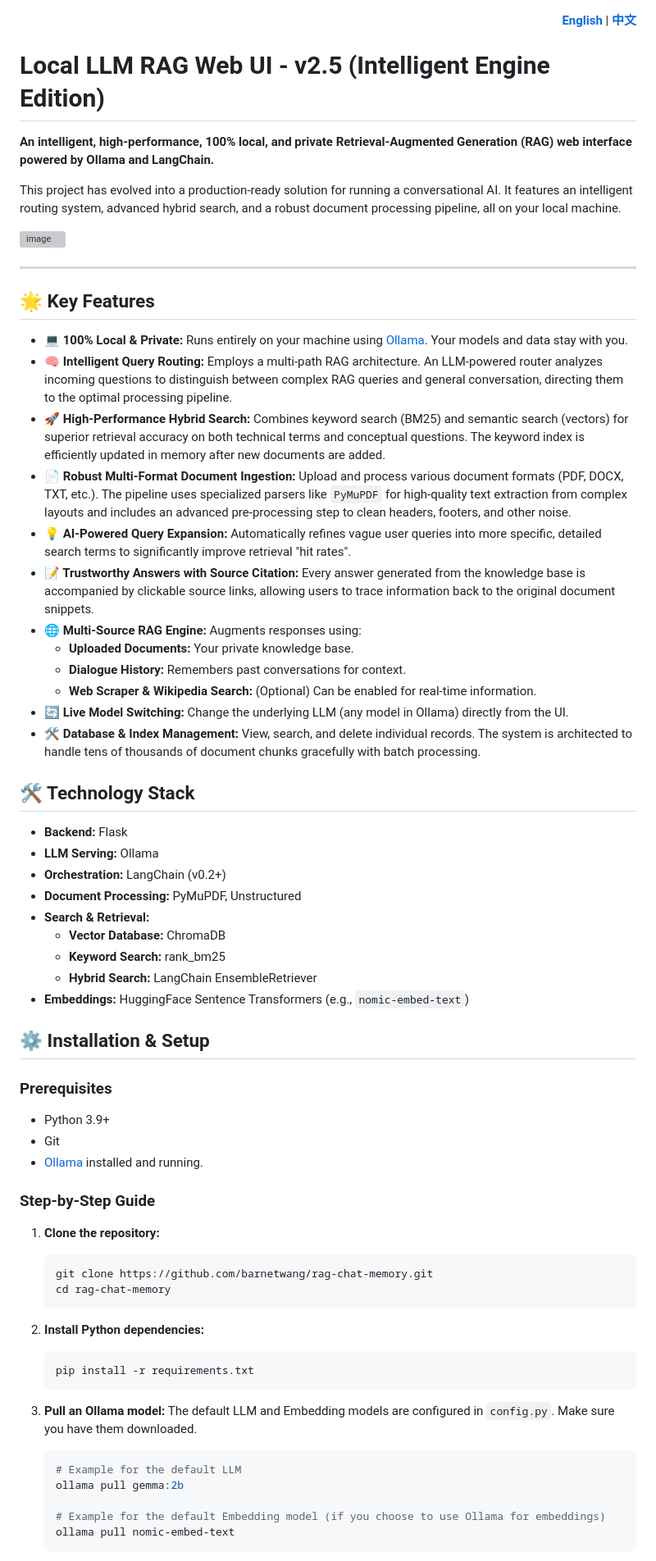
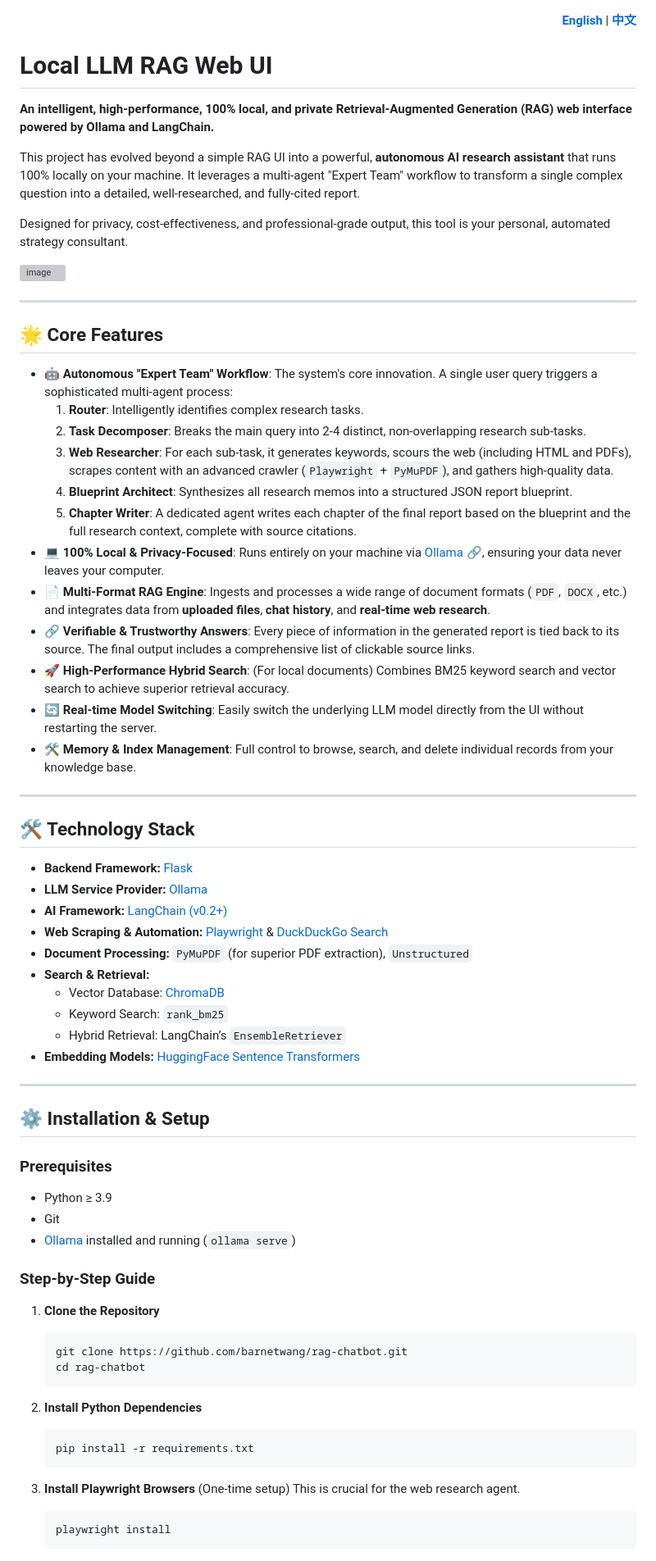
Before and after one commit to barnetwang/rag_chat_memory, a Markdown page: README.md, the part around one of its changes. Shown at 82% size. Drawn GitHub-style; grey boxes are pictures that could not be loaded.

Commit message:
Update README.md
change readme

````diff
--- a/README.md
+++ b/README.md
@@ -4,71 +4,73 @@
 
 <a name="-english-readme"></a>
 
-# Local LLM RAG Web UI - v2.5 (Intelligent Engine Edition)
+# Local LLM RAG Web UI
 
 **An intelligent, high-performance, 100% local, and private Retrieval-Augmented Generation (RAG) web interface powered by Ollama and LangChain.**
 
-This project has evolved into a production-ready solution for running a conversational AI. It features an intelligent routing system, advanced hybrid search, and a robust document processing pipeline, all on your local machine.
+This project has evolved beyond a simple RAG UI into a powerful, **autonomous AI research assistant** that runs 100% locally on your machine. It leverages a multi-agent "Expert Team" workflow to transform a single complex question into a detailed, well-researched, and fully-cited report.
+
+Designed for privacy, cost-effectiveness, and professional-grade output, this tool is your personal, automated strategy consultant.
 
 ![image](https://github.com/user-attachments/assets/b0f520a6-6422-46d1-aebb-2a4e308ab83c)
 
 ---
 
-## 🌟 Key Features
+## 🌟 Core Features
 
-*   **💻 100% Local & Private:** Runs entirely on your machine using [Ollama](https://ollama.com/). Your models and data stay with you.
-*   **🧠 Intelligent Query Routing:** Employs a multi-path RAG architecture. An LLM-powered router analyzes incoming questions to distinguish between complex RAG queries and general conversation, directing them to the optimal processing pipeline.
-*   **🚀 High-Performance Hybrid Search:** Combines keyword search (BM25) and semantic search (vectors) for superior retrieval accuracy on both technical terms and conceptual questions. The keyword index is efficiently updated in memory after new documents are added.
-*   **📄 Robust Multi-Format Document Ingestion:** Upload and process various document formats (PDF, DOCX, TXT, etc.). The pipeline uses specialized parsers like `PyMuPDF` for high-quality text extraction from complex layouts and includes an advanced pre-processing step to clean headers, footers, and other noise.
-*   **💡 AI-Powered Query Expansion:** Automatically refines vague user queries into more specific, detailed search terms to significantly improve retrieval "hit rates".
-*   **📝 Trustworthy Answers with Source Citation:** Every answer generated from the knowledge base is accompanied by clickable source links, allowing users to trace information back to the original document snippets.
-*   **🌐 Multi-Source RAG Engine:** Augments responses using:
-    *   **Uploaded Documents:** Your private knowledge base.
-    *   **Dialogue History:** Remembers past conversations for context.
-    *   **Web Scraper & Wikipedia Search:** (Optional) Can be enabled for real-time information.
-*   **🔄 Live Model Switching:** Change the underlying LLM (any model in Ollama) directly from the UI.
-*   **🛠️ Database & Index Management:** View, search, and delete individual records. The system is architected to handle tens of thousands of document chunks gracefully with batch processing.
+*   **🤖 Autonomous "Expert Team" Workflow**: The system's core innovation. A single user query triggers a sophisticated multi-agent process:
+    1.  **Router**: Intelligently identifies complex research tasks.
+    2.  **Task Decomposer**: Breaks the main query into 2-4 distinct, non-overlapping research sub-tasks.
+    3.  **Web Researcher**: For each sub-task, it generates keywords, scours the web (including HTML and PDFs), scrapes content with an advanced crawler (`Playwright` + `PyMuPDF`), and gathers high-quality data.
+    4.  **Blueprint Architect**: Synthesizes all research memos into a structured JSON report blueprint.
+    5.  **Chapter Writer**: A dedicated agent writes each chapter of the final report based on the blueprint and the full research context, complete with source citations.
+*   **💻 100% Local & Privacy-Focused**: Runs entirely on your machine via [Ollama 🔗](https://ollama.com/), ensuring your data never leaves your computer.
+*   **📄 Multi-Format RAG Engine**: Ingests and processes a wide range of document formats (`PDF`, `DOCX`, etc.) and integrates data from **uploaded files**, **chat history**, and **real-time web research**.
+*   **🔗 Verifiable & Trustworthy Answers**: Every piece of information in the generated report is tied back to its source. The final output includes a comprehensive list of clickable source links.
+*   **🚀 High-Performance Hybrid Search**: (For local documents) Combines BM25 keyword search and vector search to achieve superior retrieval accuracy.
+*   **🔄 Real-time Model Switching**: Easily switch the underlying LLM model directly from the UI without restarting the server.
+*   **🛠️ Memory & Index Management**: Full control to browse, search, and delete individual records from your knowledge base.
+
+---
 
 ## 🛠️ Technology Stack
 
-*   **Backend:** Flask
-*   **LLM Serving:** Ollama
-*   **Orchestration:** LangChain (v0.2+)
-*   **Document Processing:** PyMuPDF, Unstructured
-*   **Search & Retrieval:**
-    *   **Vector Database:** ChromaDB
-    *   **Keyword Search:** rank_bm25
-    *   **Hybrid Search:** LangChain EnsembleRetriever
-*   **Embeddings:** HuggingFace Sentence Transformers (e.g., `nomic-embed-text`)
+- **Backend Framework:** [Flask](https://flask.palletsprojects.com/)
+- **LLM Service Provider:** [Ollama](https://ollama.com/)
+- **AI Framework:** [LangChain (v0.2+)](https://python.langchain.com/docs/)
+- **Web Scraping & Automation:** [Playwright](https://playwright.dev/) & [DuckDuckGo Search](https://pypi.org/project/duckduckgo-search/)
+- **Document Processing:** `PyMuPDF` (for superior PDF extraction), `Unstructured`
+- **Search & Retrieval:**
+    -   Vector Database: [ChromaDB](https://github.com/chromadb/chroma)
+    -   Keyword Search: `rank_bm25`
+    -   Hybrid Retrieval: LangChain’s `EnsembleRetriever`
+- **Embedding Models:** [HuggingFace Sentence Transformers](https://huggingface.co/sentence-transformers)
+
+---
 
 ## ⚙️ Installation & Setup
 
 ### Prerequisites
-
-*   Python 3.9+
-*   Git
-*   [Ollama](https://ollama.com/) installed and running.
+- Python ≥ 3.9
+- Git
+- [Ollama](https://ollama.com/) installed and running (`ollama serve`)
 
 ### Step-by-Step Guide
 
-1.  **Clone the repository:**
+1.  **Clone the Repository**
     ```bash
-    git clone https://github.com/barnetwang/rag-chat-memory.git
-    cd rag-chat-memory
+    git clone https://github.com/barnetwang/rag-chatbot.git
+    cd rag-chatbot
     ```
 
-2.  **Install Python dependencies:**
+2.  **Install Python Dependencies**
     ```bash
     pip install -r requirements.txt
     ```
 
-3.  **Pull an Ollama model:**
-    The default LLM and Embedding models are configured in `config.py`. Make sure you have them downloaded.
+3.  **Install Playwright Browsers** (One-time setup)
+    This is crucial for the web research agent.
     ```bash
-    # Example for the default LLM
-    ollama pull gemma:2b
-
-    # Example for the default Embedding model (if you choose to use Ollama for embeddings)
-    ollama pull nomic-embed-text
+    playwright install
     ```
 
````
Also changed, not shown: other parts of README.md (+135 -93 lines).
